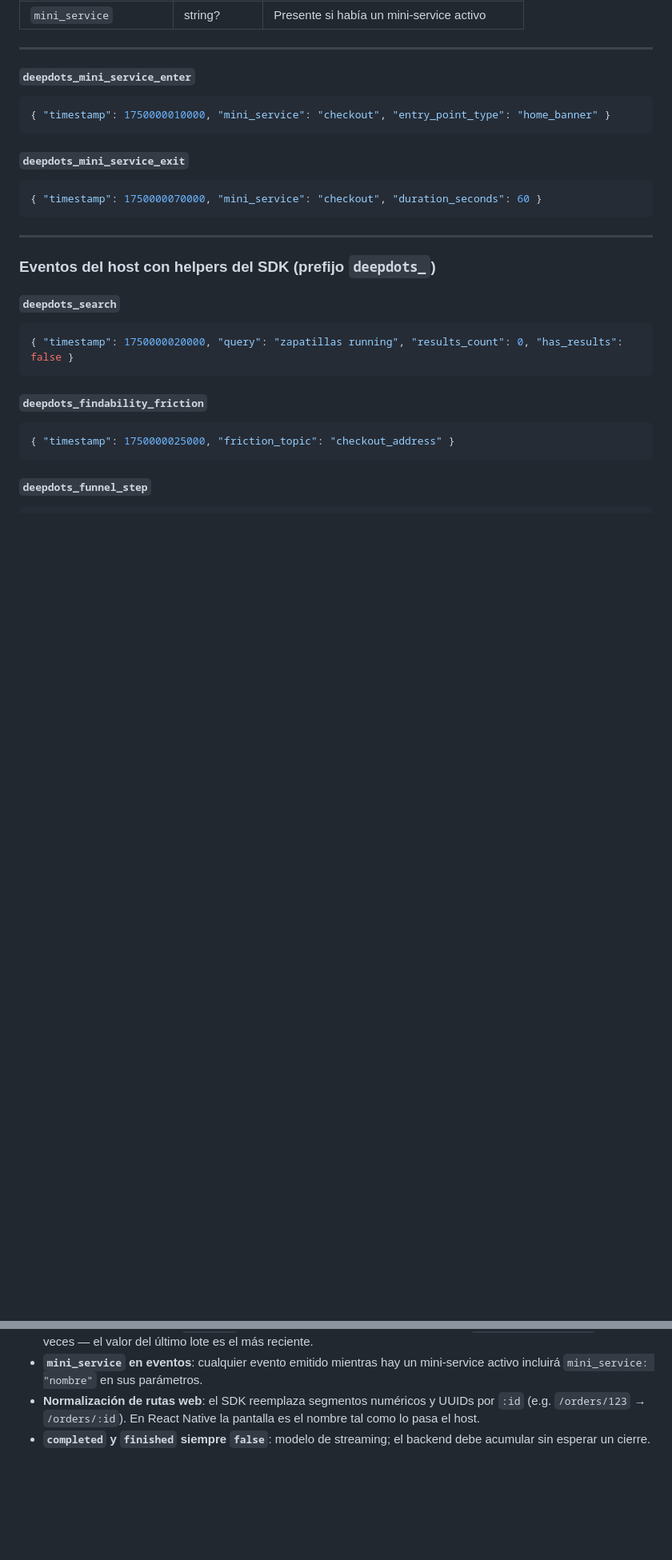
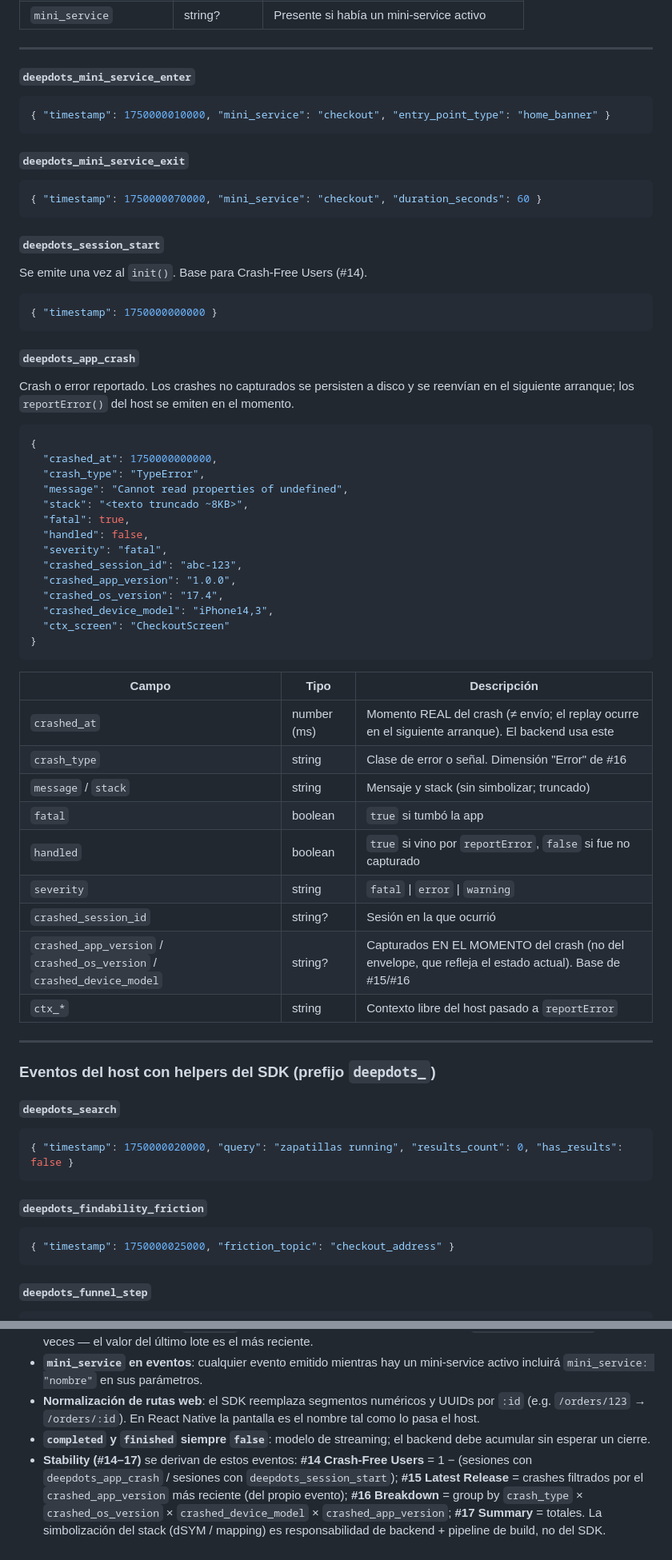
Before and after one commit to MagicFeedback/deepdots-popup-sdk, a Markdown page: docs/ANALYTICS-BACKEND-SPEC.md, 2 parts joined by grey strips. Shown at 80% size. Drawn GitHub-style; blank space fills up the shorter version.

Commit message:
Docs: document deepdots_app_crash + deepdots_session_start events

````diff
--- a/docs/ANALYTICS-BACKEND-SPEC.md
+++ b/docs/ANALYTICS-BACKEND-SPEC.md
@@ -212,6 +212,43 @@ Se emite en cada flush. Acumula el tiempo activo en primer plano desde el flush
 { "timestamp": 1750000070000, "mini_service": "checkout", "duration_seconds": 60 }
 ```
 
+#### `deepdots_session_start`
+Se emite una vez al `init()`. Base para Crash-Free Users (#14).
+```json
+{ "timestamp": 1750000000000 }
+```
+
+#### `deepdots_app_crash`
+Crash o error reportado. Los crashes no capturados se persisten a disco y se reenvían en el siguiente arranque; los `reportError()` del host se emiten en el momento.
+```json
+{
+  "crashed_at": 1750000000000,
+  "crash_type": "TypeError",
+  "message": "Cannot read properties of undefined",
+  "stack": "<texto truncado ~8KB>",
+  "fatal": true,
+  "handled": false,
+  "severity": "fatal",
+  "crashed_session_id": "abc-123",
+  "crashed_app_version": "1.0.0",
+  "crashed_os_version": "17.4",
+  "crashed_device_model": "iPhone14,3",
+  "ctx_screen": "CheckoutScreen"
+}
+```
+
+| Campo | Tipo | Descripción |
+|---|---|---|
+| `crashed_at` | number (ms) | Momento REAL del crash (≠ envío; el replay ocurre en el siguiente arranque). El backend usa este |
+| `crash_type` | string | Clase de error o señal. Dimensión "Error" de #16 |
+| `message` / `stack` | string | Mensaje y stack (sin simbolizar; truncado) |
+| `fatal` | boolean | `true` si tumbó la app |
+| `handled` | boolean | `true` si vino por `reportError`, `false` si fue no capturado |
+| `severity` | string | `fatal` \| `error` \| `warning` |
+| `crashed_session_id` | string? | Sesión en la que ocurrió |
+| `crashed_app_version` / `crashed_os_version` / `crashed_device_model` | string? | Capturados EN EL MOMENTO del crash (no del envelope, que refleja el estado actual). Base de #15/#16 |
+| `ctx_*` | string | Contexto libre del host pasado a `reportError` |
+
 ---
 
 ### Eventos del host con helpers del SDK (prefijo `deepdots_`)
@@ -276,3 +313,4 @@ El `deepdots_user_id` es la clave principal para cruzar datos entre sesiones y e
 - **`mini_service` en eventos**: cualquier evento emitido mientras hay un mini-service activo incluirá `mini_service: "nombre"` en sus parámetros.
 - **Normalización de rutas web**: el SDK reemplaza segmentos numéricos y UUIDs por `:id` (e.g. `/orders/123` → `/orders/:id`). En React Native la pantalla es el nombre tal como lo pasa el host.
 - **`completed` y `finished` siempre `false`**: modelo de streaming; el backend debe acumular sin esperar un cierre.
+- **Stability (#14–17)** se derivan de estos eventos: **#14 Crash-Free Users** = 1 − (sesiones con `deepdots_app_crash` / sesiones con `deepdots_session_start`); **#15 Latest Release** = crashes filtrados por el `crashed_app_version` más reciente (del propio evento); **#16 Breakdown** = group by `crash_type` × `crashed_os_version` × `crashed_device_model` × `crashed_app_version`; **#17 Summary** = totales. La simbolización del stack (dSYM / mapping) es responsabilidad de backend + pipeline de build, no del SDK.
````
